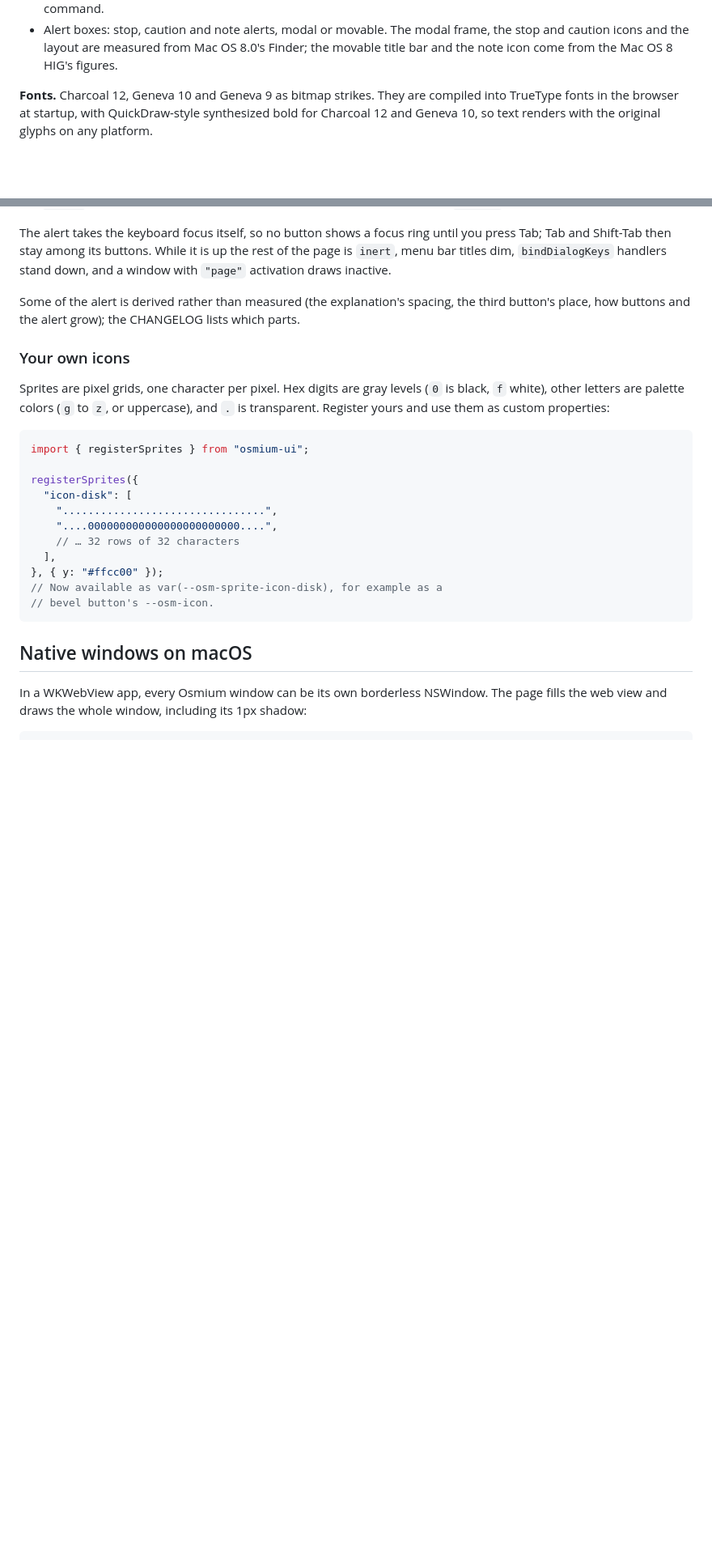
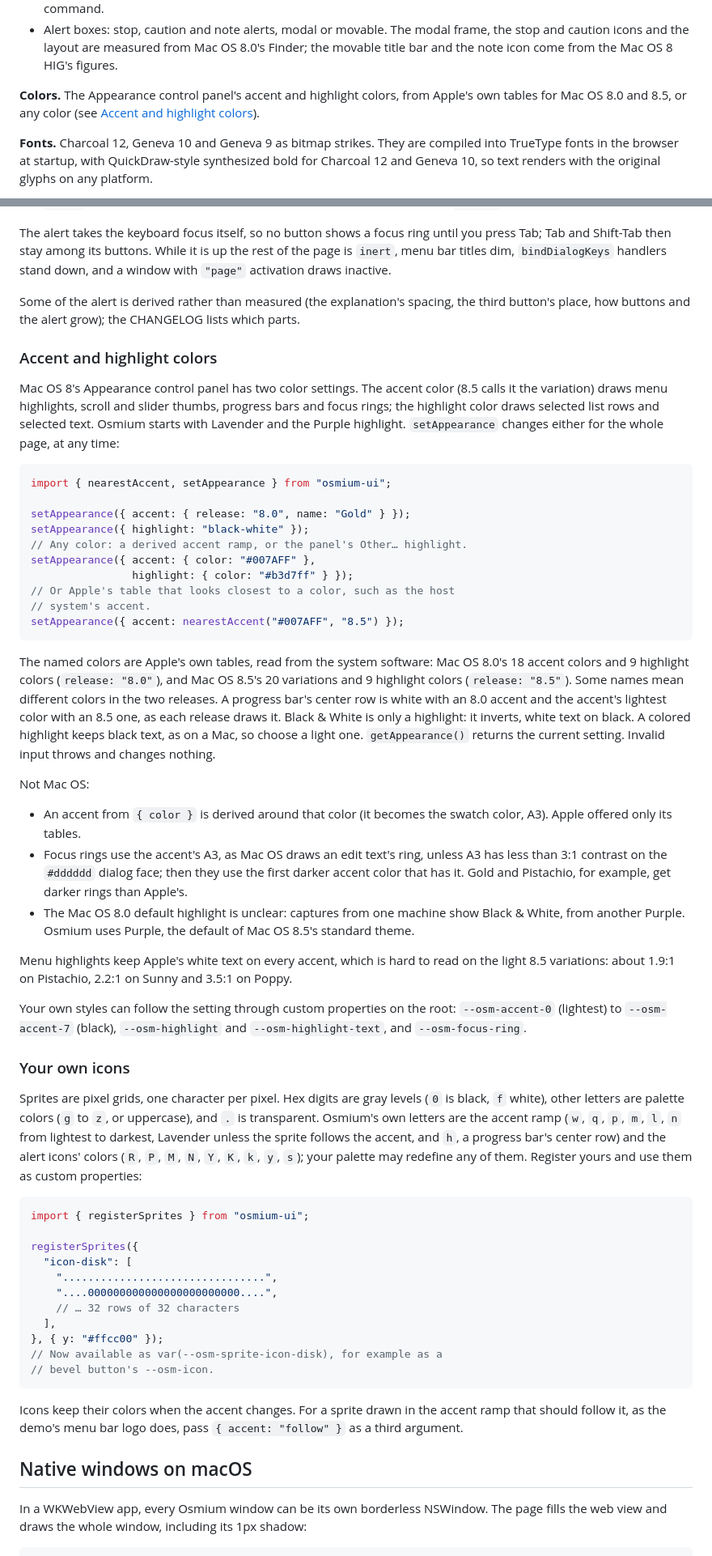
Before and after one commit to L-K-M/osmium-ui, a Markdown page: README.md, 2 parts joined by grey strips. Shown at 81% size. GitHub-like rendering; blank space fills up the shorter version.

Commit message:
Document accent and highlight colors
Describe setAppearance, the named tables of both releases, the custom
properties apps can style with, the contrast floor for focus rings,
the low-contrast menu text of light variations, and the new reserved
sprite palette letters. The CHANGELOG records the Purple default
highlight and why.

Co-Authored-By: Claude Opus 5.5 <noreply@anthropic.com>
Claude-Session: https://claude.ai/code/session_014fhnVpnnDZT2sjDkM4thWd

````diff
--- a/README.md
+++ b/README.md
@@ -43,6 +43,10 @@ information window (class `osm-info`, whose text dims when inactive).
   modal frame, the stop and caution icons and the layout are measured
   from Mac OS 8.0's Finder; the movable title bar and the note icon
   come from the Mac OS 8 HIG's figures.
+
+**Colors.** The Appearance control panel's accent and highlight
+colors, from Apple's own tables for Mac OS 8.0 and 8.5, or any color
+(see [Accent and highlight colors](#accent-and-highlight-colors)).
 
 **Fonts.** Charcoal 12, Geneva 10 and Geneva 9 as bitmap strikes. They
 are compiled into TrueType fonts in the browser at startup, with
@@ -411,12 +415,69 @@ Some of the alert is derived rather than measured (the explanation's
 spacing, the third button's place, how buttons and the alert grow);
 the CHANGELOG lists which parts.
 
+### Accent and highlight colors
+
+Mac OS 8's Appearance control panel has two color settings. The
+accent color (8.5 calls it the variation) draws menu highlights,
+scroll and slider thumbs, progress bars and focus rings; the highlight
+color draws selected list rows and selected text. Osmium starts with
+Lavender and the Purple highlight. `setAppearance` changes either for
+the whole page, at any time:
+
+```ts
+import { nearestAccent, setAppearance } from "osmium-ui";
+
+setAppearance({ accent: { release: "8.0", name: "Gold" } });
+setAppearance({ highlight: "black-white" });
+// Any color: a derived accent ramp, or the panel's Other… highlight.
+setAppearance({ accent: { color: "#007AFF" },
+                highlight: { color: "#b3d7ff" } });
+// Or Apple's table that looks closest to a color, such as the host
+// system's accent.
+setAppearance({ accent: nearestAccent("#007AFF", "8.5") });
+```
+
+The named colors are Apple's own tables, read from the system
+software: Mac OS 8.0's 18 accent colors and 9 highlight colors
+(`release: "8.0"`), and Mac OS 8.5's 20 variations and 9 highlight
+colors (`release: "8.5"`). Some names mean different colors in the two
+releases. A progress bar's center row is white with an 8.0 accent and
+the accent's lightest color with an 8.5 one, as each release draws it.
+Black & White is only a highlight: it inverts, white text on black. A
+colored highlight keeps black text, as on a Mac, so choose a light one.
+`getAppearance()` returns the current setting. Invalid input throws
+and changes nothing.
+
+Not Mac OS:
+
+- An accent from `{ color }` is derived around that color (it becomes
+  the swatch color, A3). Apple offered only its tables.
+- Focus rings use the accent's A3, as Mac OS draws an edit text's
+  ring, unless A3 has less than 3:1 contrast on the `#dddddd` dialog
+  face; then they use the first darker accent color that has it. Gold
+  and Pistachio, for example, get darker rings than Apple's.
+- The Mac OS 8.0 default highlight is unclear: captures from one
+  machine show Black & White, from another Purple. Osmium uses Purple,
+  the default of Mac OS 8.5's standard theme.
+
+Menu highlights keep Apple's white text on every accent, which is hard
+to read on the light 8.5 variations: about 1.9:1 on Pistachio, 2.2:1 on
+Sunny and 3.5:1 on Poppy.
+
+Your own styles can follow the setting through custom properties on
+the root: `--osm-accent-0` (lightest) to `--osm-accent-7` (black),
+`--osm-highlight` and `--osm-highlight-text`, and `--osm-focus-ring`.
+
 ### Your own icons
 
 Sprites are pixel grids, one character per pixel. Hex digits are gray
 levels (`0` is black, `f` white), other letters are palette colors
-(`g` to `z`, or uppercase), and `.` is transparent. Register yours and
-use them as custom properties:
+(`g` to `z`, or uppercase), and `.` is transparent. Osmium's own
+letters are the accent ramp (`w`, `q`, `p`, `m`, `l`, `n` from lightest
+to darkest, Lavender unless the sprite follows the accent, and `h`, a
+progress bar's center row) and the alert icons' colors (`R`, `P`, `M`,
+`N`, `Y`, `K`, `k`, `y`, `s`); your palette may redefine any of them.
+Register yours and use them as custom properties:
 
 ```ts
 import { registerSprites } from "osmium-ui";
@@ -431,6 +492,10 @@ registerSprites({
 // Now available as var(--osm-sprite-icon-disk), for example as a
 // bevel button's --osm-icon.
 ```
+
+Icons keep their colors when the accent changes. For a sprite drawn in
+the accent ramp that should follow it, as the demo's menu bar logo
+does, pass `{ accent: "follow" }` as a third argument.
 
 ## Native windows on macOS
 
````
Also changed, not shown: CHANGELOG.md (+27 -2 lines).
